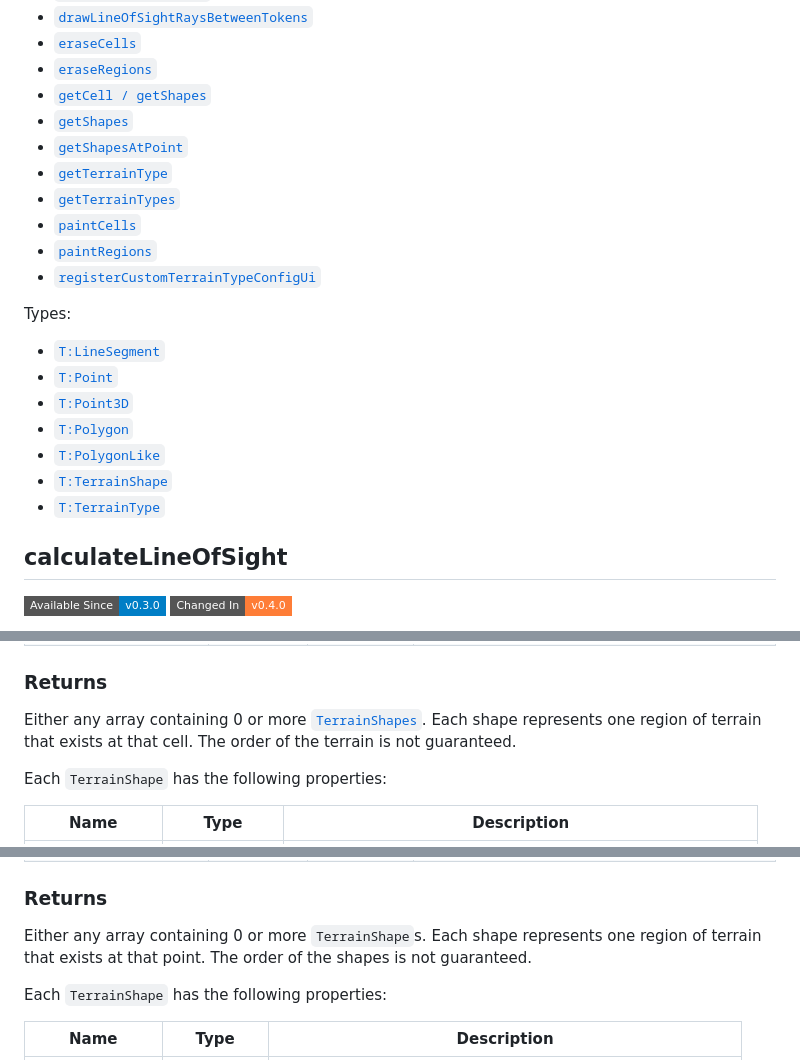
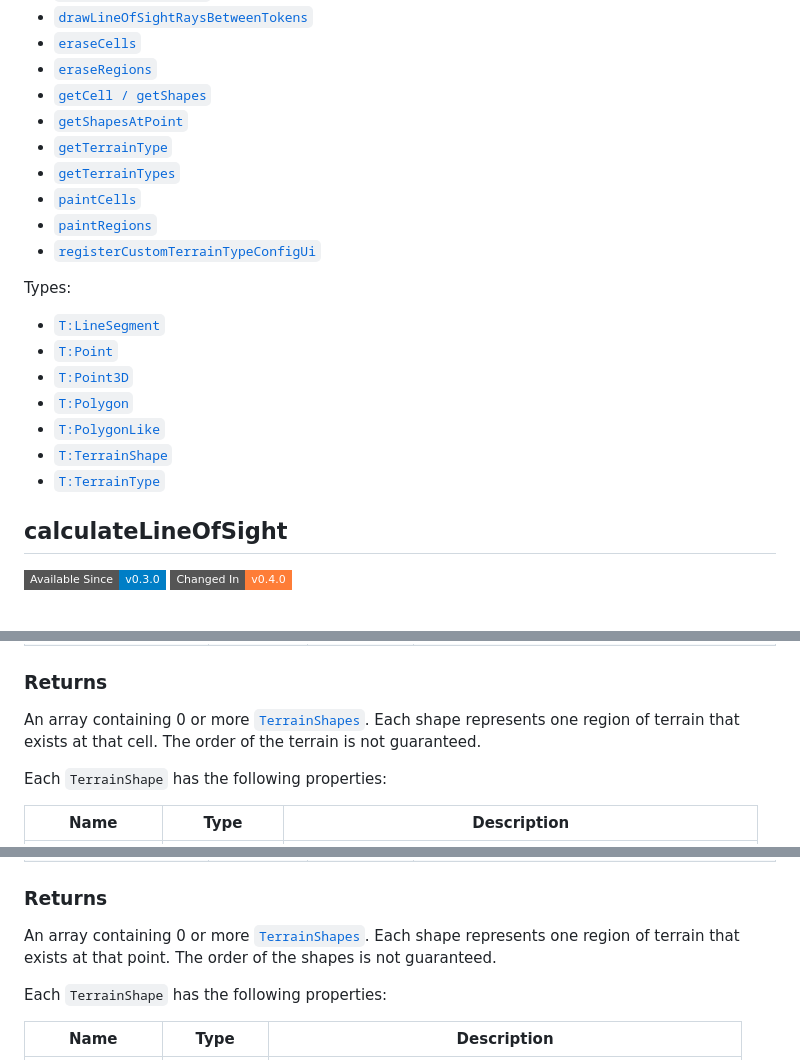
Before and after one commit to Wibble199/FoundryVTT-Terrain-Height-Tools, a Markdown page: docs/api.md, 3 parts joined by grey strips. Rendered like a GitHub page; badges without logos.

```diff
--- a/docs/api.md
+++ b/docs/api.md
@@ -21,8 +21,7 @@ Functions:
 - [`drawLineOfSightRaysBetweenTokens`](#drawlineofsightraysbetweentokens)
 - [`eraseCells`](#erasecells)
 - [`eraseRegions`](#eraseregions)
-- [`getCell / getShapes`](#getcell)
-- [`getShapes`](#getshapes)
+- [`getCell / getShapes`](#getcell-getshapes)
 - [`getShapesAtPoint`](#getshapesatpoint)
 - [`getTerrainType`](#getterraintype)
 - [`getTerrainTypes`](#getterraintypes)
@@ -412,7 +411,7 @@ Note that both these functions are now identical and have been preserved for bac
 
 ### Returns
 
-Either any array containing 0 or more [`TerrainShapes`](#tterrainshape). Each shape represents one region of terrain that exists at that
+An array containing 0 or more [`TerrainShapes`](#tterrainshape). Each shape represents one region of terrain that exists at that
 cell. The order of the terrain is not guaranteed.
 
 Each `TerrainShape` has the following properties:
@@ -459,7 +458,7 @@ Gets the terrain shapes at the given x,y coordinates.
 
 ### Returns
 
-Either any array containing 0 or more `TerrainShape`s. Each shape represents one region of terrain that exists at that
+An array containing 0 or more [`TerrainShapes`](#tterrainshape). Each shape represents one region of terrain that exists at that
 point. The order of the shapes is not guaranteed.
 
 Each `TerrainShape` has the following properties:
```
Also changed, not shown: other parts of docs/api.md (+7 -7 lines).
